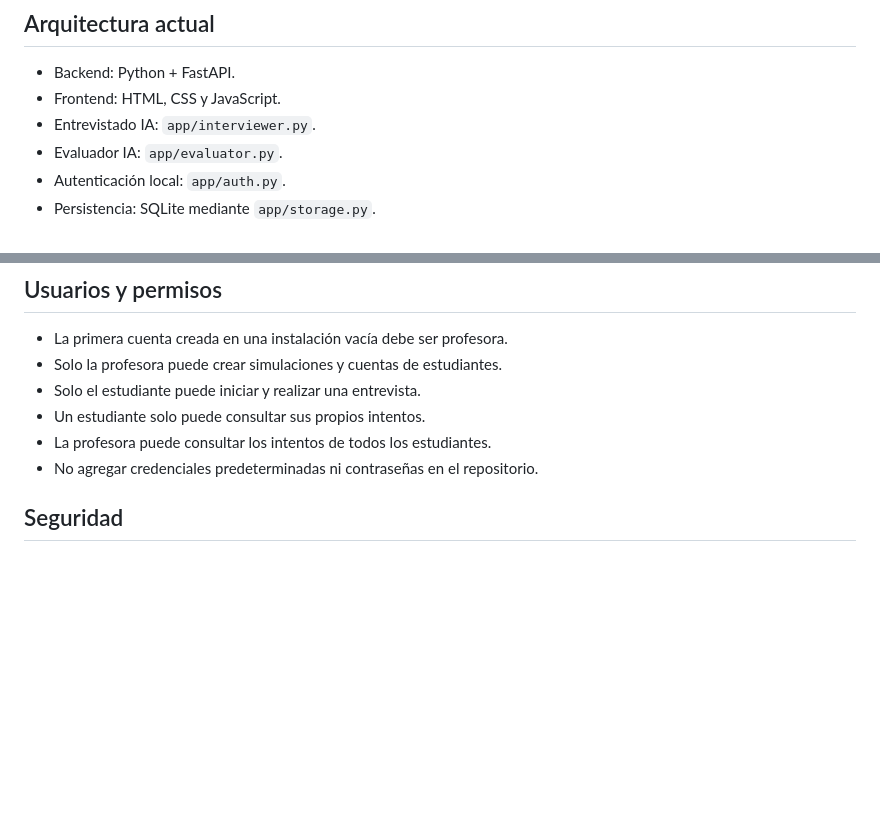
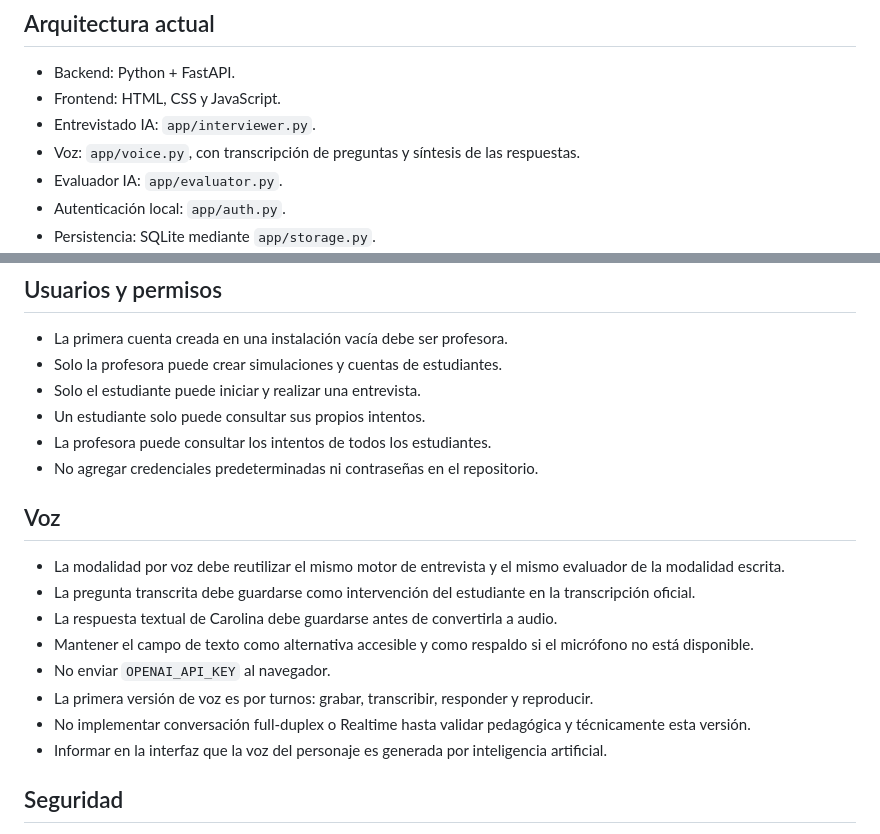
Before and after one commit to hadfeg/simulador-entrevistas, a Markdown page: AGENTS.md, 2 parts joined by grey strips. Drawn GitHub-style; blank space fills up the shorter version.

Commit message:
Document voice interview rules

```diff
--- a/AGENTS.md
+++ b/AGENTS.md
@@ -22,6 +22,7 @@ El estudiante debe entrevistar personajes simulados, descubrir información rele
 - Backend: Python + FastAPI.
 - Frontend: HTML, CSS y JavaScript.
 - Entrevistado IA: `app/interviewer.py`.
+- Voz: `app/voice.py`, con transcripción de preguntas y síntesis de las respuestas.
 - Evaluador IA: `app/evaluator.py`.
 - Autenticación local: `app/auth.py`.
 - Persistencia: SQLite mediante `app/storage.py`.
@@ -56,6 +57,17 @@ El estudiante debe entrevistar personajes simulados, descubrir información rele
 - Un estudiante solo puede consultar sus propios intentos.
 - La profesora puede consultar los intentos de todos los estudiantes.
 - No agregar credenciales predeterminadas ni contraseñas en el repositorio.
+
+## Voz
+
+- La modalidad por voz debe reutilizar el mismo motor de entrevista y el mismo evaluador de la modalidad escrita.
+- La pregunta transcrita debe guardarse como intervención del estudiante en la transcripción oficial.
+- La respuesta textual de Carolina debe guardarse antes de convertirla a audio.
+- Mantener el campo de texto como alternativa accesible y como respaldo si el micrófono no está disponible.
+- No enviar `OPENAI_API_KEY` al navegador.
+- La primera versión de voz es por turnos: grabar, transcribir, responder y reproducir.
+- No implementar conversación full-duplex o Realtime hasta validar pedagógica y técnicamente esta versión.
+- Informar en la interfaz que la voz del personaje es generada por inteligencia artificial.
 
 ## Seguridad
 
```
